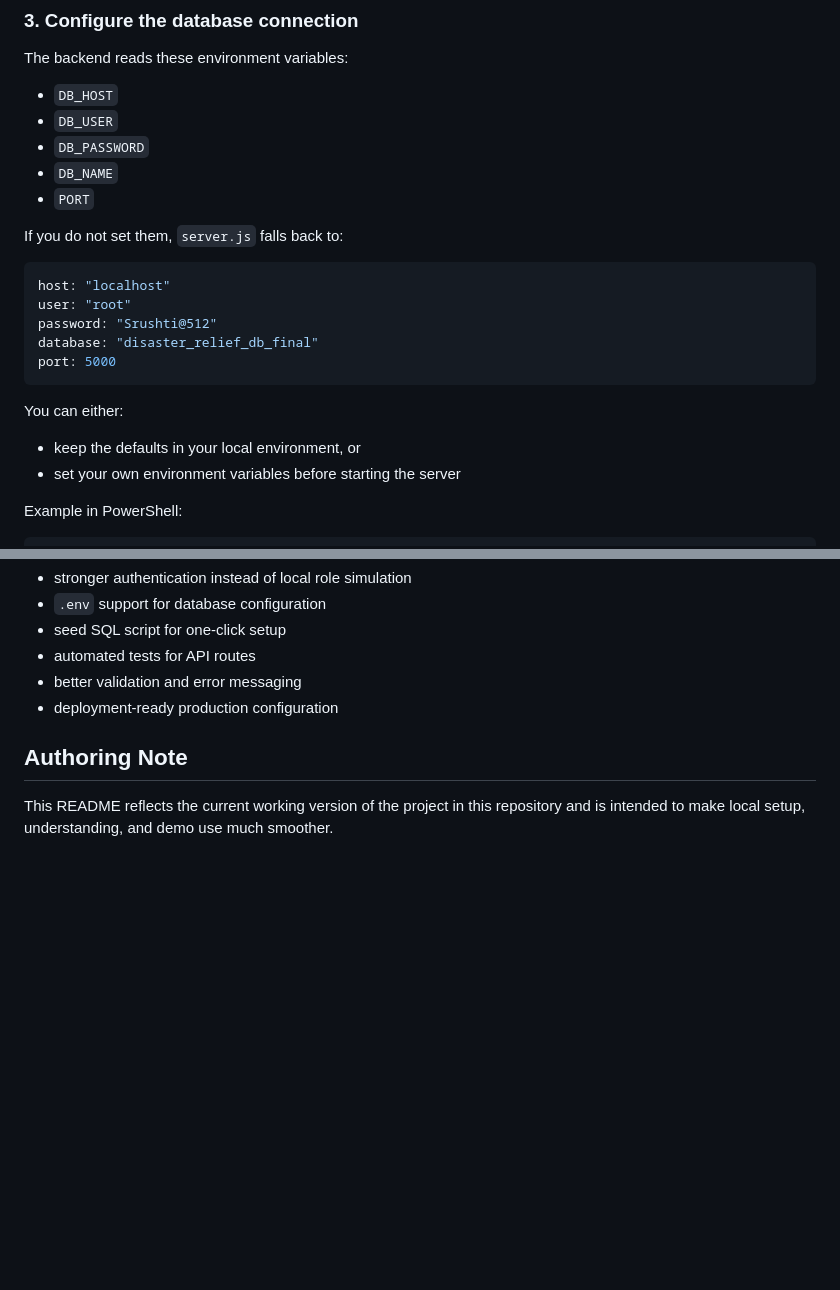
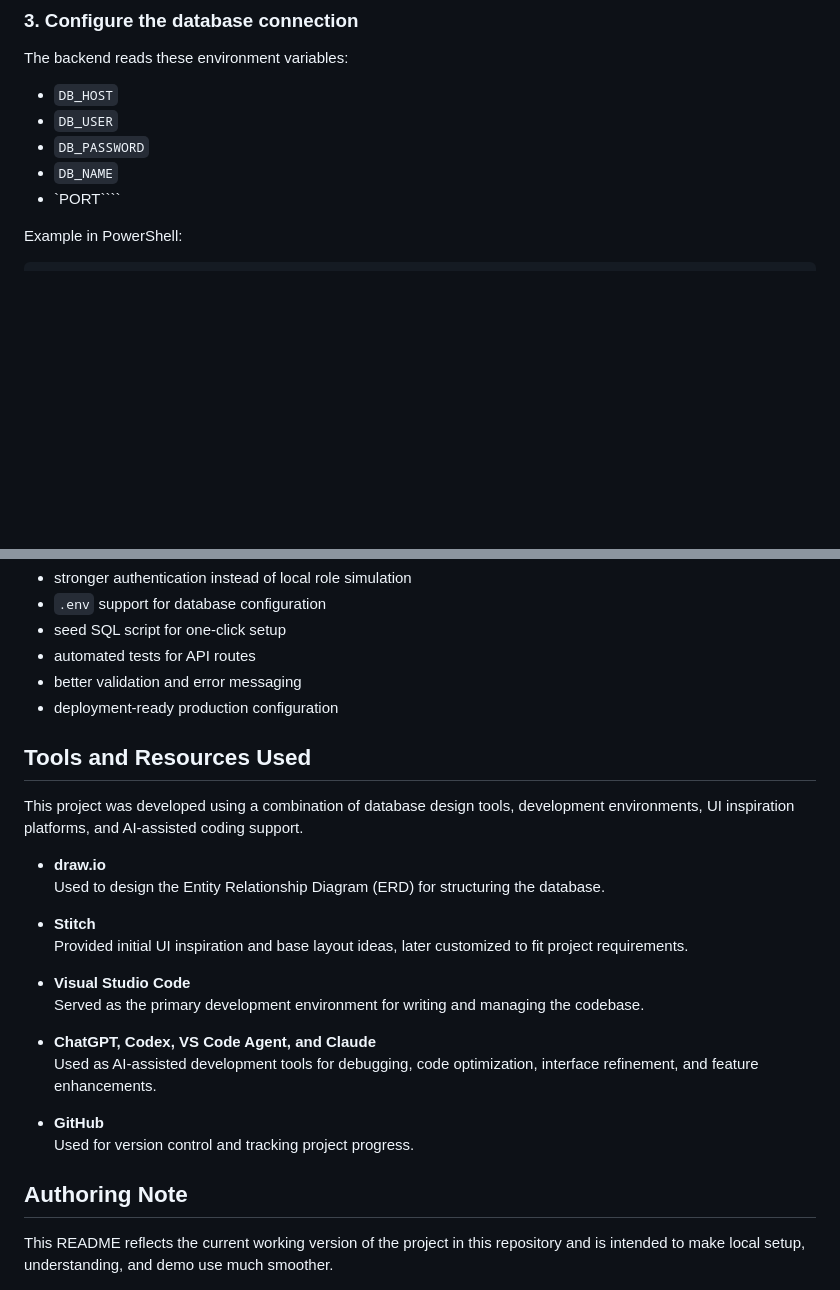
Before and after one commit to Methika2005/Disaster_Management_DBMS_Mini, a Markdown page: README.md, 2 parts joined by grey strips. GitHub-like rendering; blank space fills up the shorter version.

`````diff
--- a/README.md
+++ b/README.md
@@ -115,21 +115,7 @@ The backend reads these environment variables:
 - `DB_USER`
 - `DB_PASSWORD`
 - `DB_NAME`
-- `PORT`
-
-If you do not set them, `server.js` falls back to:
-
-```js
-host: "localhost"
-user: "root"
-password: "Srushti@512"
-database: "disaster_relief_db_final"
-port: 5000
-```
-
-You can either:
-- keep the defaults in your local environment, or
-- set your own environment variables before starting the server
+- `PORT````
 
 Example in PowerShell:
 
@@ -239,6 +225,25 @@ The application currently includes:
 - better validation and error messaging
 - deployment-ready production configuration
 
+## Tools and Resources Used
+
+This project was developed using a combination of database design tools, development environments, UI inspiration platforms, and AI-assisted coding support.
+
+- **draw.io**
+  Used to design the Entity Relationship Diagram (ERD) for structuring the database.
+
+- **Stitch**
+  Provided initial UI inspiration and base layout ideas, later customized to fit project requirements.
+
+- **Visual Studio Code**
+  Served as the primary development environment for writing and managing the codebase.
+
+- **ChatGPT, Codex, VS Code Agent, and Claude**
+  Used as AI-assisted development tools for debugging, code optimization, interface refinement, and feature enhancements.
+
+- **GitHub**
+  Used for version control and tracking project progress.
+
 ## Authoring Note
 
 This README reflects the current working version of the project in this repository and is intended to make local setup, understanding, and demo use much smoother.
`````
